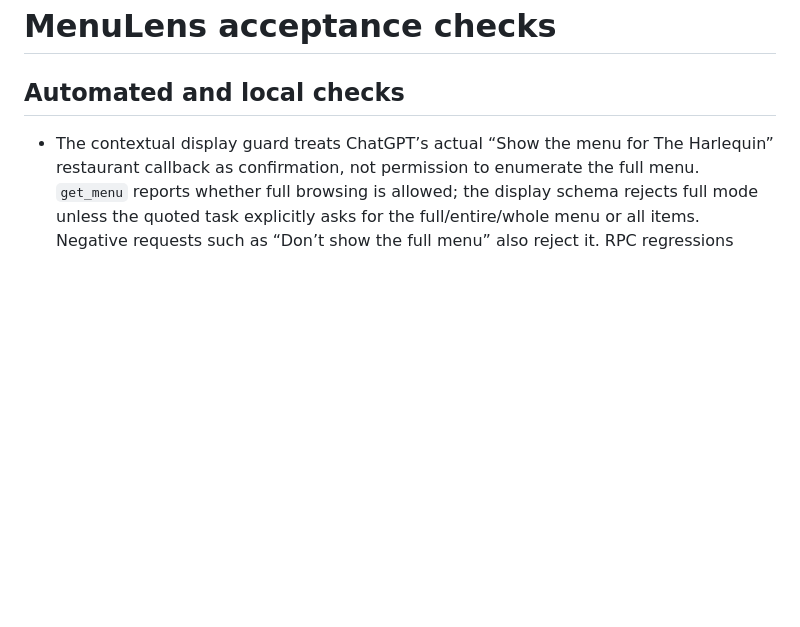
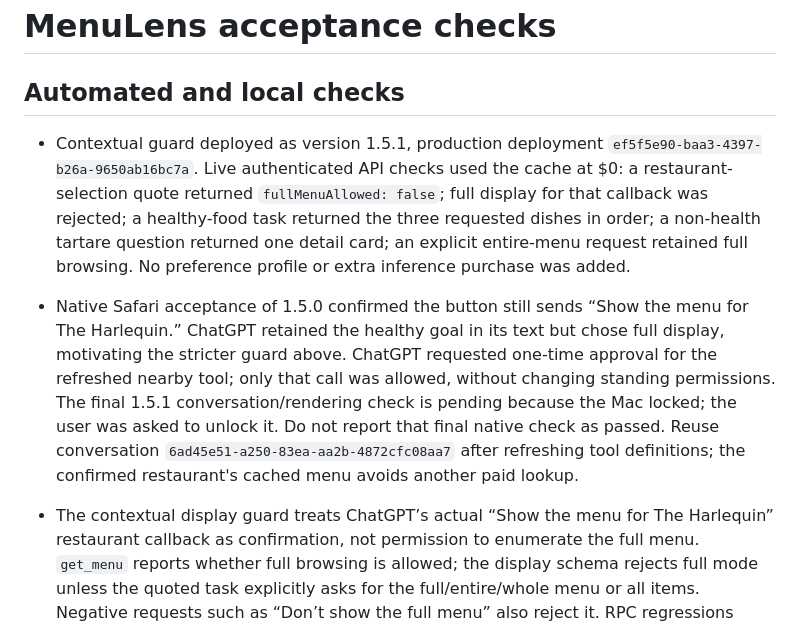
Before and after one commit to A1igator/menulens, a Markdown page: docs/VALIDATION.md, the part around the change. Rendered like a GitHub page; blank space fills up the shorter version.

Commit message:
Record live contextual API checks and pending Safari acceptance

```diff
--- a/docs/VALIDATION.md
+++ b/docs/VALIDATION.md
@@ -1,6 +1,9 @@
 # MenuLens acceptance checks
 
 ## Automated and local checks
+
+- Contextual guard deployed as version 1.5.1, production deployment `ef5f5e90-baa3-4397-b26a-9650ab16bc7a`. Live authenticated API checks used the cache at $0: a restaurant-selection quote returned `fullMenuAllowed: false`; full display for that callback was rejected; a healthy-food task returned the three requested dishes in order; a non-health tartare question returned one detail card; an explicit entire-menu request retained full browsing. No preference profile or extra inference purchase was added.
+- Native Safari acceptance of 1.5.0 confirmed the button still sends “Show the menu for The Harlequin.” ChatGPT retained the healthy goal in its text but chose full display, motivating the stricter guard above. ChatGPT requested one-time approval for the refreshed nearby tool; only that call was allowed, without changing standing permissions. The final 1.5.1 conversation/rendering check is pending because the Mac locked; the user was asked to unlock it. Do not report that final native check as passed. Reuse conversation `6ad45e51-a250-83ea-aa2b-4872cfc08aa7` after refreshing tool definitions; the confirmed restaurant's cached menu avoids another paid lookup.
 
 - The contextual display guard treats ChatGPT’s actual “Show the menu for The Harlequin” restaurant callback as confirmation, not permission to enumerate the full menu. `get_menu` reports whether full browsing is allowed; the display schema rejects full mode unless the quoted task explicitly asks for the full/entire/whole menu or all items. Negative requests such as “Don’t show the full menu” also reject it. RPC regressions cover this callback and preserve the explicit full-menu path. All 55 tests, typecheck and production build pass.
 
```
Also changed, not shown: README.md (+1 -1 lines).
